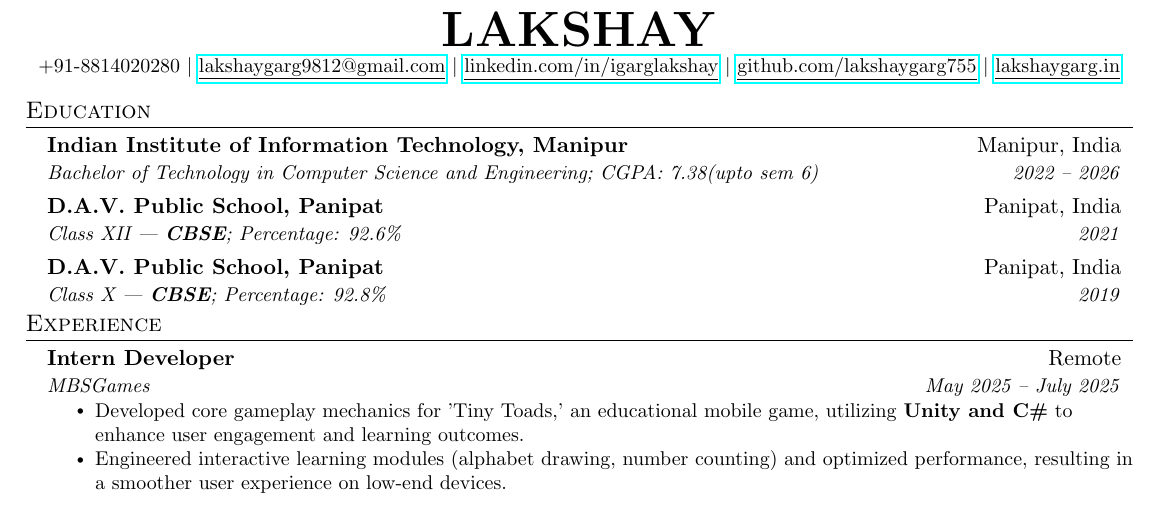
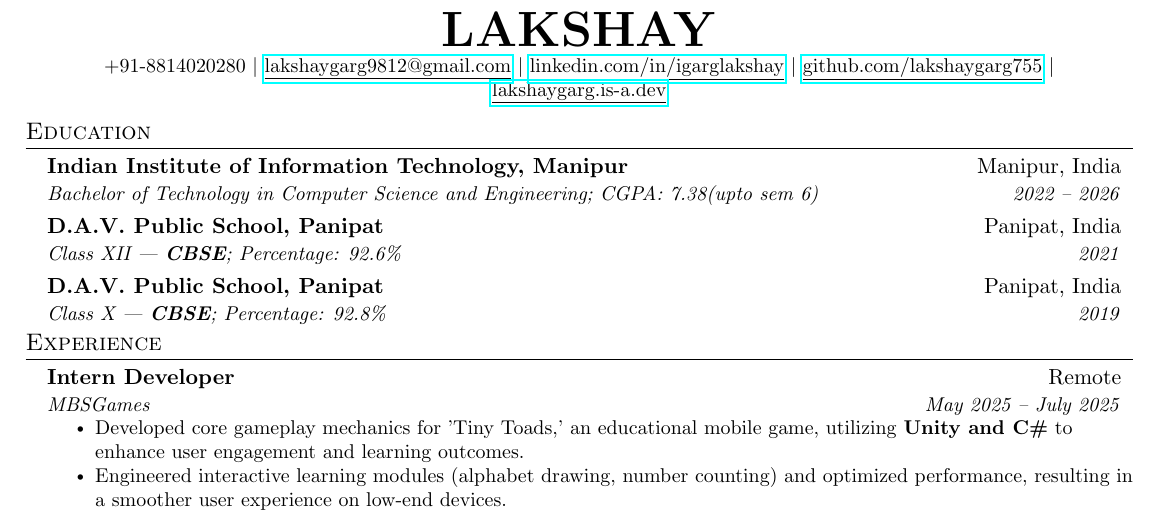
Before and after one commit to lakshaygarg755/Resume_Lakshay, a LaTeX CV (Resume_Lakshay.tex): part of the page, cut so that both start at the same text. Compiled offline with pdfLaTeX.

Commit message:
Updated portfolio URL to lakshaygarg.is-a.dev

```diff
--- a/Resume_Lakshay.tex
+++ b/Resume_Lakshay.tex
@@ -111,7 +111,7 @@
     \small +91-8814020280 $|$ \href{mailto:lakshaygarg9812@gmail.com}{\underline{lakshaygarg9812@gmail.com}} $|$
     \href{https://www.linkedin.com/in/igarglakshay}{\underline{linkedin.com/in/igarglakshay}} $|$
     \href{https://github.com/lakshaygarg755}{\underline{github.com/lakshaygarg755}} $|$
-    \href{https://www.lakshaygarg.in}{\underline{lakshaygarg.in}}
+    \href{https://lakshaygarg.is-a.dev}{\underline{lakshaygarg.is-a.dev}}
 \end{center}
 
 
```
Also changed, not shown: Resume_Lakshay.pdf.
